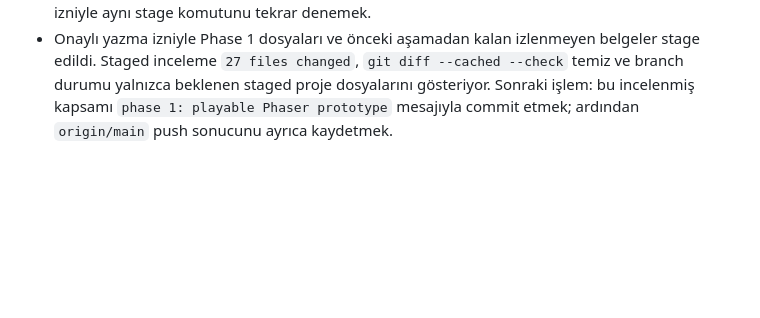
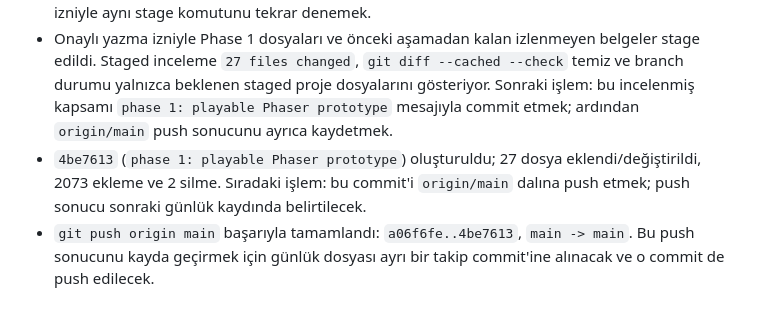
Before and after one commit to Valse0/ONE-MORE-SECOND, a Markdown page: WORK_LOG.md, the part around the change. Drawn GitHub-style; blank space fills up the shorter version.

Commit message:
work log: record phase 1 push result

```diff
--- a/WORK_LOG.md
+++ b/WORK_LOG.md
@@ -21,3 +21,5 @@ Bu dosya Phase 1 uygulama aşamasını ve ardından gelen Git işlemlerini kayde
 - Sıradaki işlem: Phase 1 proje dosyaları, başlangıçta izlenmeyen proje belgeleri/locale'ler ve bu günlük açık dosya listesiyle stage edilecek; staged diff ve durum yeniden incelenecek. İnceleme temizse tek commit oluşturulacak, ardından `origin/main` dalına push denenecek. Sonuçlar ve commit kimliği aşağıya eklenecek.
 - İlk `git add` girişimi `.git/index.lock` oluştururken `Read-only file system` hatasıyla başarısız oldu; dosya stage edilmedi ve kaynak dosyalar değişmedi. Bir sonraki adım Git metadata yazma izniyle aynı stage komutunu tekrar denemek.
 - Onaylı yazma izniyle Phase 1 dosyaları ve önceki aşamadan kalan izlenmeyen belgeler stage edildi. Staged inceleme `27 files changed`, `git diff --cached --check` temiz ve branch durumu yalnızca beklenen staged proje dosyalarını gösteriyor. Sonraki işlem: bu incelenmiş kapsamı `phase 1: playable Phaser prototype` mesajıyla commit etmek; ardından `origin/main` push sonucunu ayrıca kaydetmek.
+- `4be7613` (`phase 1: playable Phaser prototype`) oluşturuldu; 27 dosya eklendi/değiştirildi, 2073 ekleme ve 2 silme. Sıradaki işlem: bu commit'i `origin/main` dalına push etmek; push sonucu sonraki günlük kaydında belirtilecek.
+- `git push origin main` başarıyla tamamlandı: `a06f6fe..4be7613`, `main -> main`. Bu push sonucunu kayda geçirmek için günlük dosyası ayrı bir takip commit'ine alınacak ve o commit de push edilecek.
```
